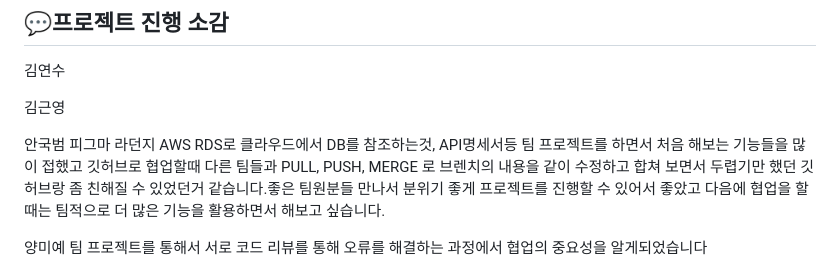
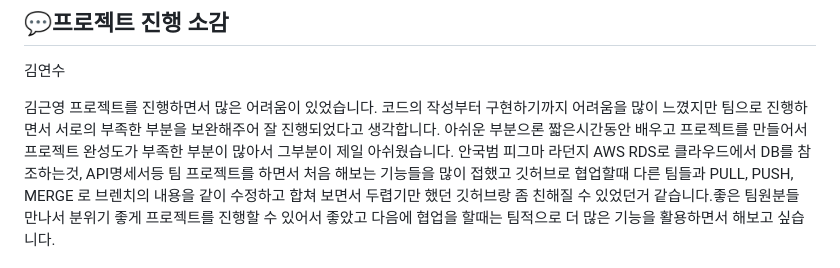
Before and after one commit to Dawnnote/JungleBook, a Markdown page: README.md, the part around the change. Drawn GitHub-style.

```diff
--- a/README.md
+++ b/README.md
@@ -84,7 +84,9 @@ JungleBook은 번개장터를 모티브로 제작된 중고 도서 거래 사이
 김연수
 
 김근영
-
+  프로젝트를 진행하면서 많은 어려움이 있었습니다. 코드의 작성부터 구현하기까지 어려움을 많이 느꼈지만 팀으로 진행하면서 서로의
+  부족한 부분을 보완해주어 잘 진행되었다고 생각합니다. 아쉬운 부분으론 짧은시간동안 배우고 프로젝트를 만들어서 프로젝트 완성도가 부족한 부분이 많아서
+  그부분이 제일 아쉬웠습니다.
 안국범
   피그마 라던지 AWS RDS로 클라우드에서 DB를 참조하는것, API명세서등 팀 프로젝트를 하면서 처음 해보는 기능들을 많이 접했고
   깃허브로 협업할때 다른 팀들과 PULL, PUSH, MERGE 로 브렌치의 내용을 같이 수정하고 합쳐 보면서 두렵기만 했던
```
